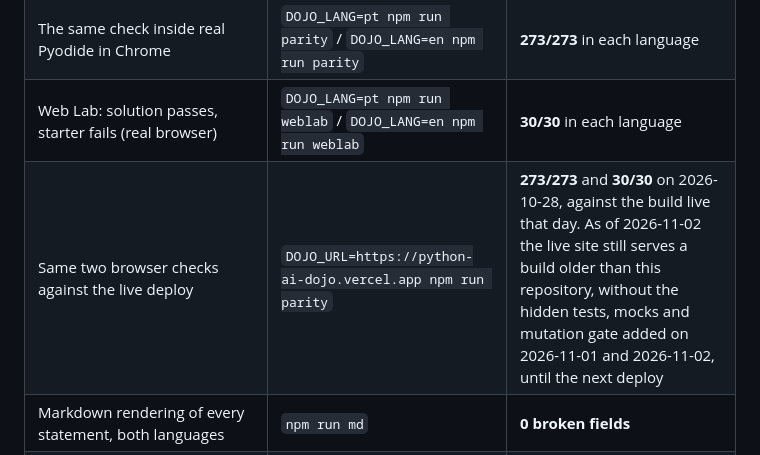
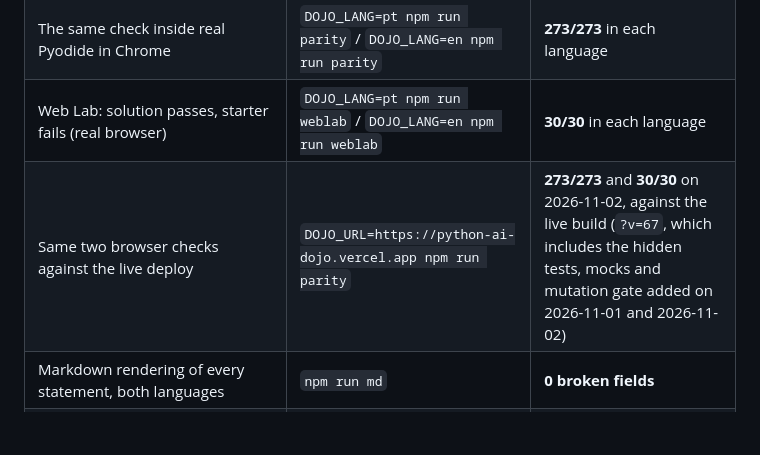
Before and after one commit to devkauania/python-ai-dojo, a Markdown page: README.md, the part around the change. Drawn GitHub-style; blank space fills up the shorter version.

Commit message:
docs(readme): the live deploy passes 273/273 and 30/30 on v=67, checked 2026-11-02
Co-Authored-By: Claude Opus 5.5 <noreply@anthropic.com>

```diff
--- a/README.md
+++ b/README.md
@@ -86,7 +86,7 @@ nothing).
 | Schema, content rules, solution passes, starter fails, named wrong answers fail and correct alternatives pass (`tools/mutantes.py`) (CPython 3.12) | `python -X utf8 tools/verify.py --lang pt` / `--lang en` | **273/273** in each language |
 | The same check inside real Pyodide in Chrome | `DOJO_LANG=pt npm run parity` / `DOJO_LANG=en npm run parity` | **273/273** in each language |
 | Web Lab: solution passes, starter fails (real browser) | `DOJO_LANG=pt npm run weblab` / `DOJO_LANG=en npm run weblab` | **30/30** in each language |
-| Same two browser checks against the live deploy | `DOJO_URL=https://python-ai-dojo.vercel.app npm run parity` | **273/273** and **30/30** on 2026-10-28, against the build live that day. As of 2026-11-02 the live site still serves a build older than this repository, without the hidden tests, mocks and mutation gate added on 2026-11-01 and 2026-11-02, until the next deploy |
+| Same two browser checks against the live deploy | `DOJO_URL=https://python-ai-dojo.vercel.app npm run parity` | **273/273** and **30/30** on 2026-11-02, against the live build (`?v=67`, which includes the hidden tests, mocks and mutation gate added on 2026-11-01 and 2026-11-02) |
 | Markdown rendering of every statement, both languages | `npm run md` | **0 broken fields** |
 | English content mirrors the Portuguese structure; no Portuguese left in it | `python -X utf8 tools/i18n_check.py --estrito` | **0 structural diffs, 0 leftovers** |
 
```
